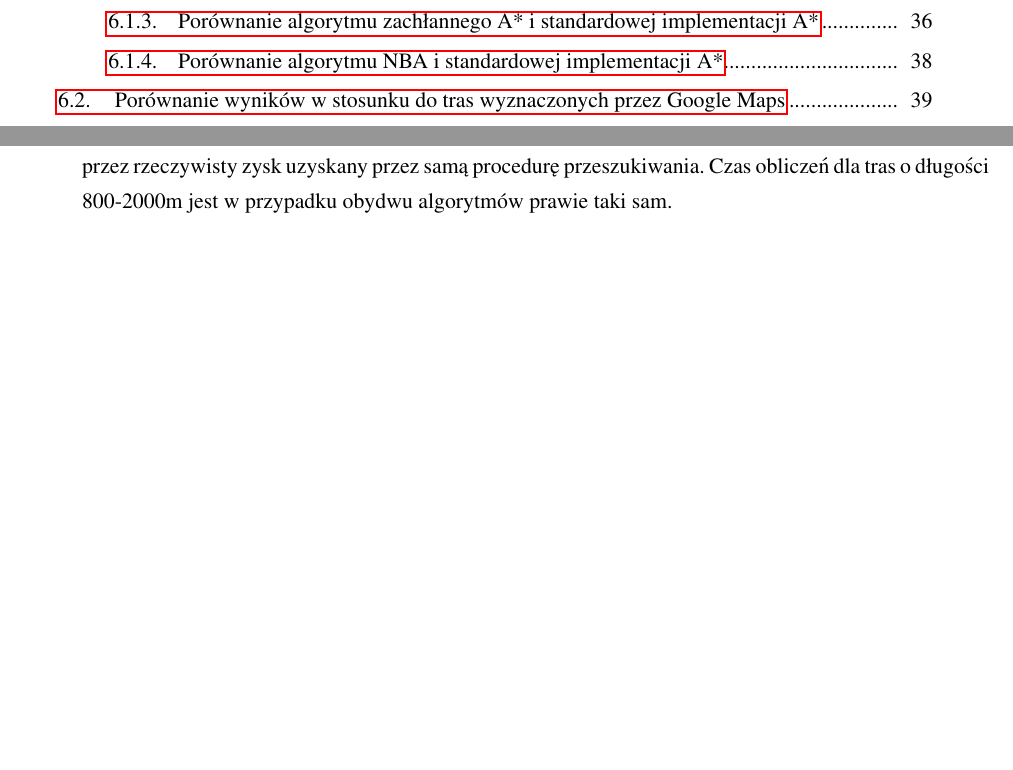
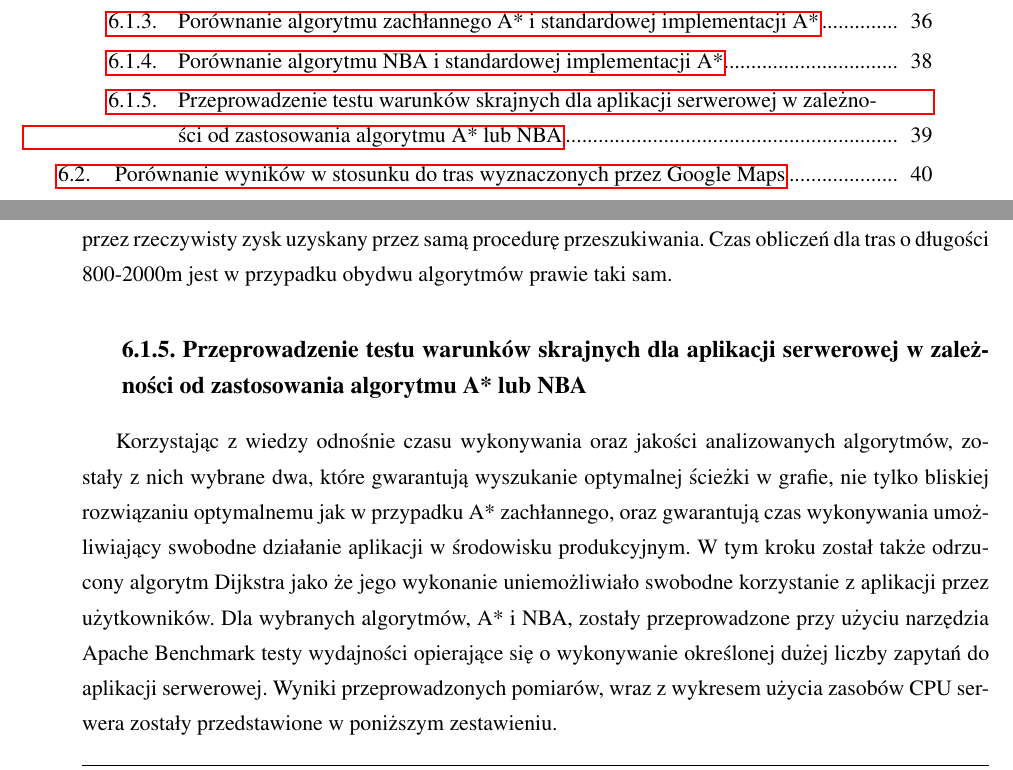
Before and after one commit to poszposz/masters_thesis, a LaTeX thesis (contents/LaTeX/praca.tex, which reads contents/LaTeX/rozdzial6.tex): two parts of pages 6 and 39 of 44, joined at a grey line, cut so that both start at the same text, the shorter picture padded with empty space. Compiled offline with pdfLaTeX.

Commit message:
added stress testing analysis subsection

```diff
--- a/contents/LaTeX/rozdzial6.tex
+++ b/contents/LaTeX/rozdzial6.tex
@@ -71,6 +71,12 @@ Na poniższym wykresie przedstawiono zestawienie czasów działania algorytmów.
 
 Z uzyskanych wyników można odczytać że algorytm NBA daje możliwość uzyskania nieznacznie mniejszych czasów obliczeń. Same różnice nie są duże, ale znikomym nakładem pozwalają nieznacznie obniżyć wykorzystanie zasobów serwera w przypadku gdy aplikacja jest używana przez znaczną ilość ludzi. Z wykresu można także odczytać nieznaczny trend w kierunku zwiększenia różnic wykonania algorytmu w przypadku gdy trasy są dłuższe. Jest to spowodowane faktem że zasoby czasowe potrzebne na alokację oraz rozpoczęcie procedury przeszukiwania grafu z obydwu stron mogą być skompensowane przez rzeczywisty zysk uzyskany przez samą procedurę przeszukiwania. Czas obliczeń dla tras o długości 800-2000m jest w przypadku obydwu algorytmów prawie taki sam.
 
+\subsection{Przeprowadzenie testu warunków skrajnych dla aplikacji serwerowej w zależności od zastosowania algorytmu A* lub NBA}
+
+Korzystając z wiedzy odnośnie czasu wykonywania oraz jakości analizowanych algorytmów, zostały z nich wybrane dwa, które gwarantują wyszukanie optymalnej ścieżki w grafie, nie tylko bliskiej rozwiązaniu optymalnemu jak w przypadku A* zachłannego, oraz gwarantują czas wykonywania umożliwiający swobodne działanie aplikacji w środowisku produkcyjnym. W tym kroku został także odrzucony algorytm Dijkstra jako że jego wykonanie uniemożliwiało swobodne korzystanie z aplikacji przez użytkowników. Dla wybranych algorytmów, A* i NBA, zostały przeprowadzone przy użyciu narzędzia Apache Benchmark testy wydajności opierające się o wykonywanie określonej dużej liczby zapytań do aplikacji serwerowej. Wyniki przeprowadzonych pomiarów, wraz z wykresem użycia zasobów CPU serwera zostały przedstawione w poniższym zestawieniu.
+
+
+
 \section{Porównanie wyników w stosunku do tras wyznaczonych przez Google Maps}
 
 W celu przedstawienia rzeczywistego kontekstu dla przeprowadzanych pomiarów, w ostatnim punkcie analizy dokonano analizy tras wyznaczanych przez stworzoną aplikację w stosunku do tych wyznaczanych przez najbardziej popularną wyszukiwarkę tras zarówno samochodowych jak i rowerowych lub pieszych oferowaną przez Google Maps. Na poniższym wykresie przedstawiono zestawienie długości wyznaczonych tras w zależności od wybranej opcji trasy, najkrótszą lub najlepszą, z odpowiadającą temu trasą Google.
```
